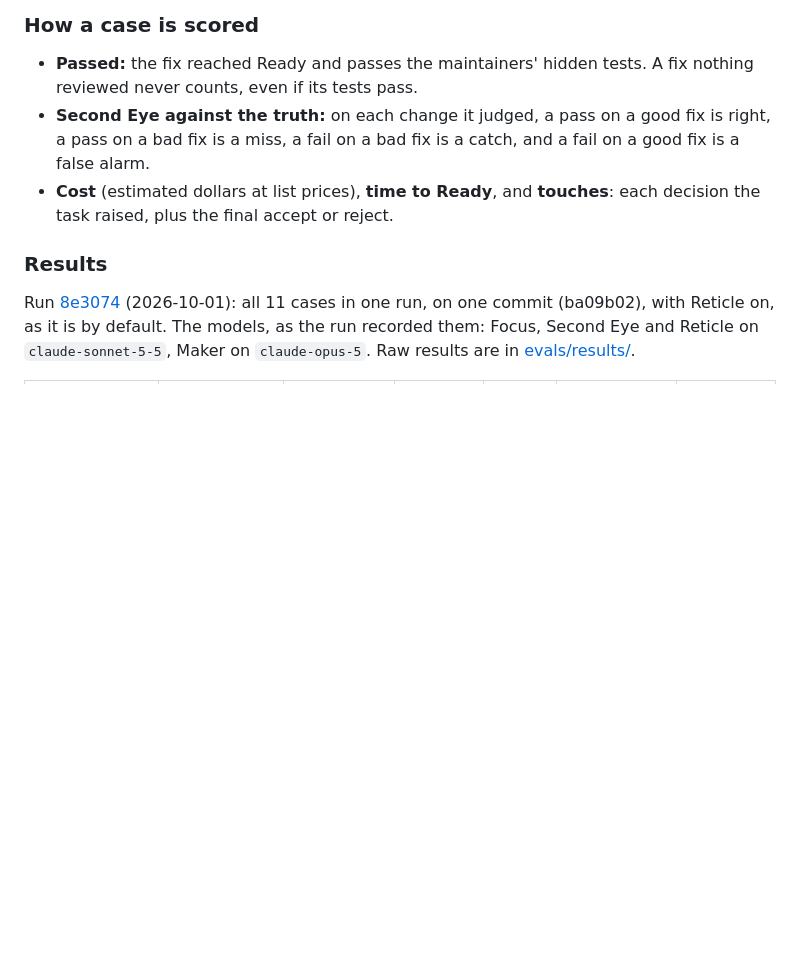
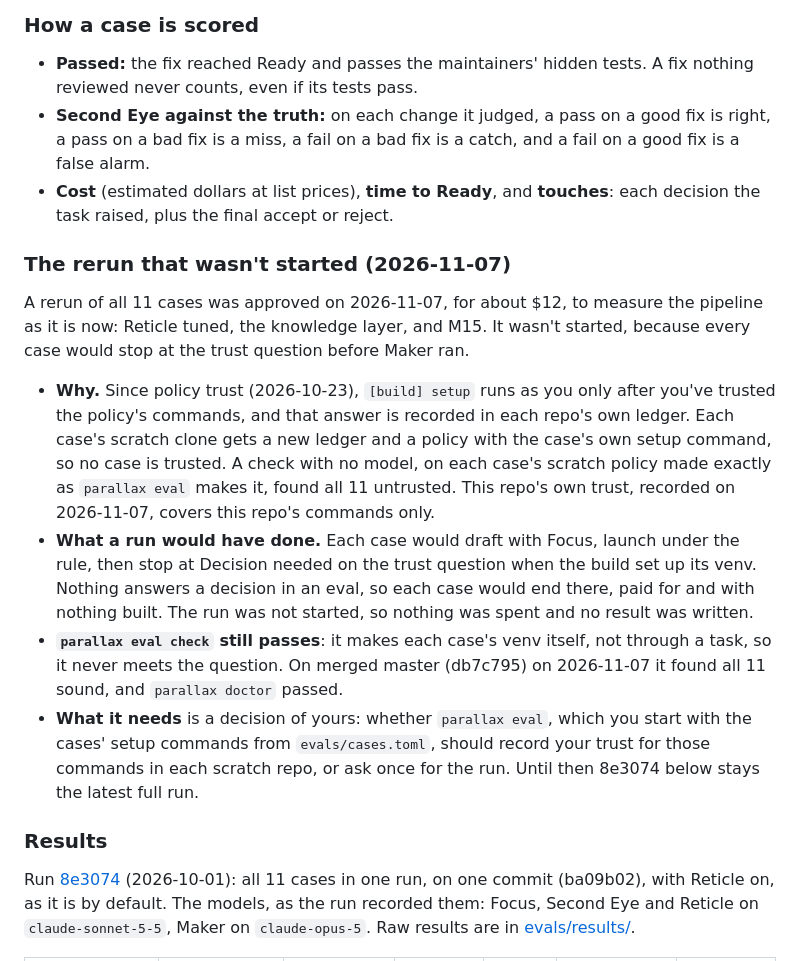
Before and after one commit to mpwilso/parallax, a Markdown page: docs/evals.md, the part around the change. Rendered like a GitHub page; blank space fills up the shorter version.

Commit message:
evals: record why the 2026-11-07 rerun wasn't started
Every case's scratch repo has a new ledger and its own [build] setup,
so none is trusted since policy trust (2026-10-23): each case would
draft, launch, then stop at the trust question before Reticle and
Maker, with nothing to answer it. A no-model check of all 11 scratch
policies, made as parallax eval makes them, found all 11 untrusted.
The paid run was not started; nothing was spent. parallax eval check
on db7c795 found all 11 sound, and parallax doctor passed.

docs/evals.md says so and names the decision it needs.

Co-Authored-By: Claude Opus 5.5 <noreply@anthropic.com>

```diff
--- a/docs/evals.md
+++ b/docs/evals.md
@@ -76,6 +76,15 @@ Each case is a bug that was fixed and merged in a small open-source Python proje
 - **Second Eye against the truth:** on each change it judged, a pass on a good fix is right, a pass on a bad fix is a miss, a fail on a bad fix is a catch, and a fail on a good fix is a false alarm.
 - **Cost** (estimated dollars at list prices), **time to Ready**, and **touches**: each decision the task raised, plus the final accept or reject.
 
+### The rerun that wasn't started (2026-11-07)
+
+A rerun of all 11 cases was approved on 2026-11-07, for about $12, to measure the pipeline as it is now: Reticle tuned, the knowledge layer, and M15. It wasn't started, because every case would stop at the trust question before Maker ran.
+
+- **Why.** Since policy trust (2026-10-23), `[build] setup` runs as you only after you've trusted the policy's commands, and that answer is recorded in each repo's own ledger. Each case's scratch clone gets a new ledger and a policy with the case's own setup command, so no case is trusted. A check with no model, on each case's scratch policy made exactly as `parallax eval` makes it, found all 11 untrusted. This repo's own trust, recorded on 2026-11-07, covers this repo's commands only.
+- **What a run would have done.** Each case would draft with Focus, launch under the rule, then stop at Decision needed on the trust question when the build set up its venv. Nothing answers a decision in an eval, so each case would end there, paid for and with nothing built. The run was not started, so nothing was spent and no result was written.
+- **`parallax eval check` still passes**: it makes each case's venv itself, not through a task, so it never meets the question. On merged master (db7c795) on 2026-11-07 it found all 11 sound, and `parallax doctor` passed.
+- **What it needs** is a decision of yours: whether `parallax eval`, which you start with the cases' setup commands from `evals/cases.toml`, should record your trust for those commands in each scratch repo, or ask once for the run. Until then 8e3074 below stays the latest full run.
+
 ### Results
 
 Run [8e3074](../evals/results/2026-10-01-8e3074/summary.md) (2026-10-01): all 11 cases in one run, on one commit (ba09b02), with Reticle on, as it is by default. The models, as the run recorded them: Focus, Second Eye and Reticle on `claude-sonnet-5-5`, Maker on `claude-opus-5`. Raw results are in [evals/results/](../evals/results/).
```
